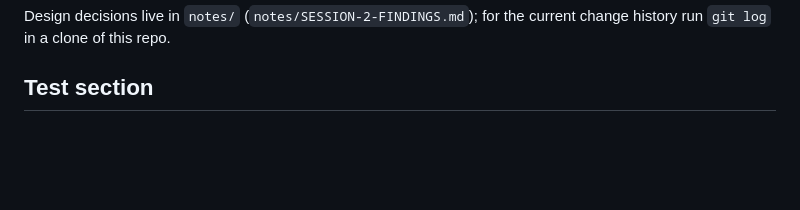
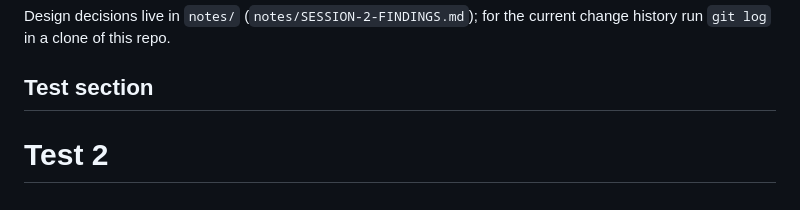
Before and after one commit to Naythuya22/ai-agent, a Markdown page: README.md, the part around the change. Rendered like a GitHub page; blank space fills up the shorter version.

Commit message:
Add a "# Test 2" line at the bottom of README.md

```diff
--- a/README.md
+++ b/README.md
@@ -201,3 +201,4 @@ Design decisions live in `notes/` (`notes/SESSION-2-FINDINGS.md`); for the
 current change history run `git log` in a clone of this repo.
 
 ## Test section
+# Test 2
```
